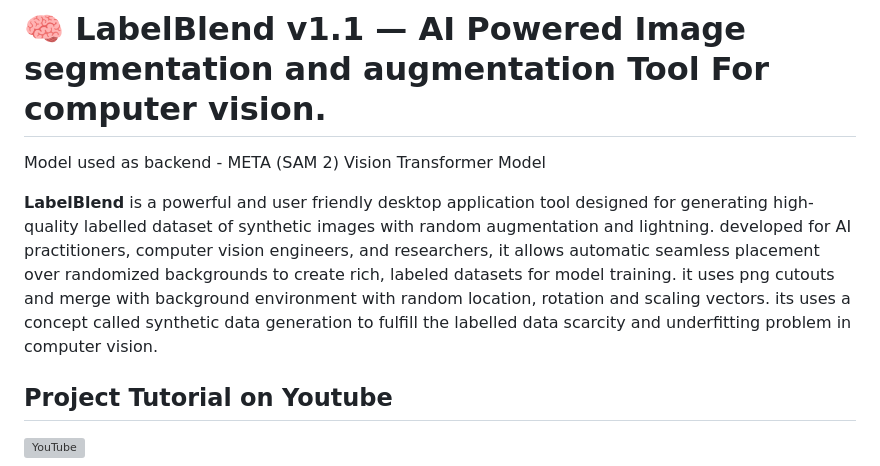
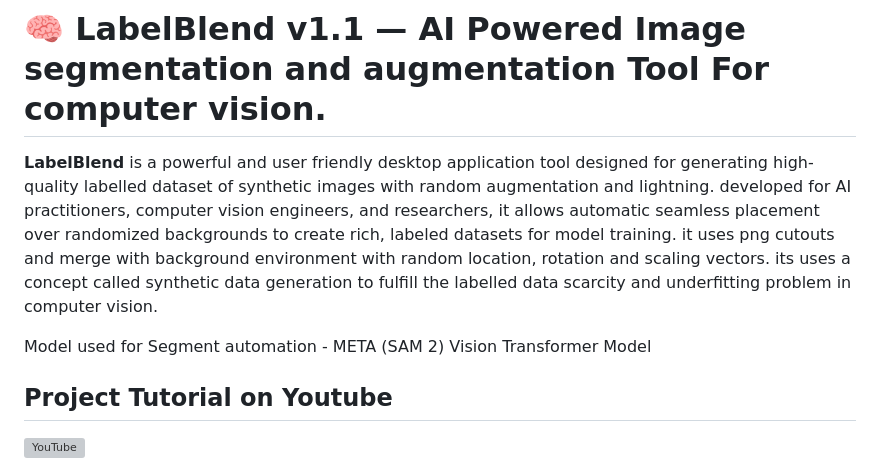
Before and after one commit to Abhii0007/Label-Blend-Studio, a Markdown page: README.md, the part around the change. GitHub-like rendering; grey boxes are pictures that could not be loaded.

Commit message:
Clarify model used for segmentation in README

```diff
--- a/README.md
+++ b/README.md
@@ -1,8 +1,8 @@
 # 🧠 LabelBlend v1.1 — AI Powered Image segmentation and augmentation Tool For computer vision.
 
-Model used as backend - META (SAM 2) Vision Transformer Model
+**LabelBlend** is a powerful and user friendly desktop application tool designed for generating high-quality labelled dataset of synthetic images with random augmentation and lightning. developed for AI practitioners, computer vision engineers, and researchers, it allows automatic seamless placement over randomized backgrounds to create rich, labeled datasets for model training. it uses png cutouts and merge with background environment with random location, rotation and scaling vectors. its uses a concept called synthetic data generation to fulfill the labelled data scarcity and underfitting problem in computer vision.
 
-**LabelBlend** is a powerful and user friendly desktop application tool designed for generating high-quality labelled dataset of synthetic images with random augmentation and lightning. developed for AI practitioners, computer vision engineers, and researchers, it allows automatic seamless placement over randomized backgrounds to create rich, labeled datasets for model training. it uses png cutouts and merge with background environment with random location, rotation and scaling vectors. its uses a concept called synthetic data generation to fulfill the labelled data scarcity and underfitting problem in computer vision.
+Model used for Segment automation - META (SAM 2) Vision Transformer Model
 
 ## Project Tutorial on Youtube
 [![YouTube](https://img.icons8.com/color/48/000000/youtube-play.png)](https://youtu.be/Pplf59qdIj4)
```
